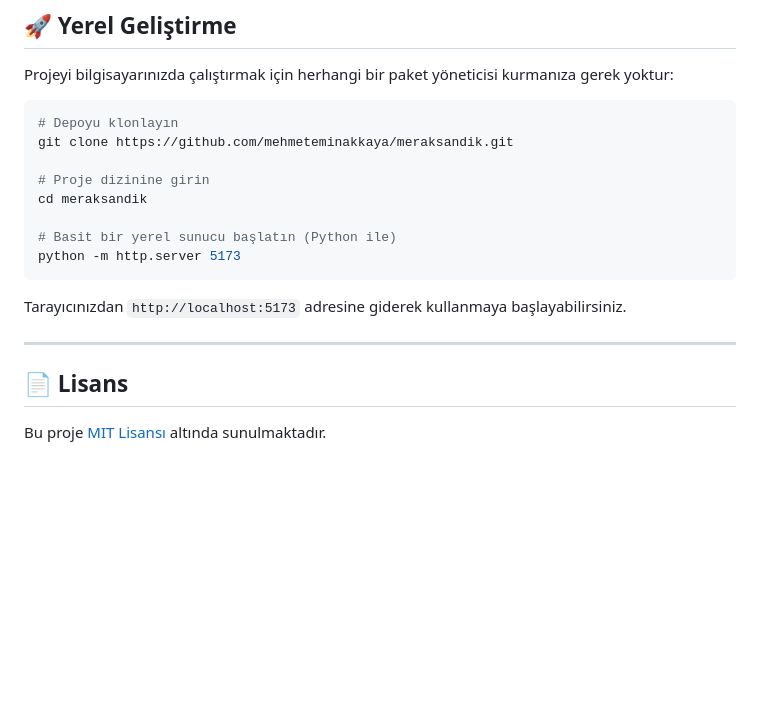
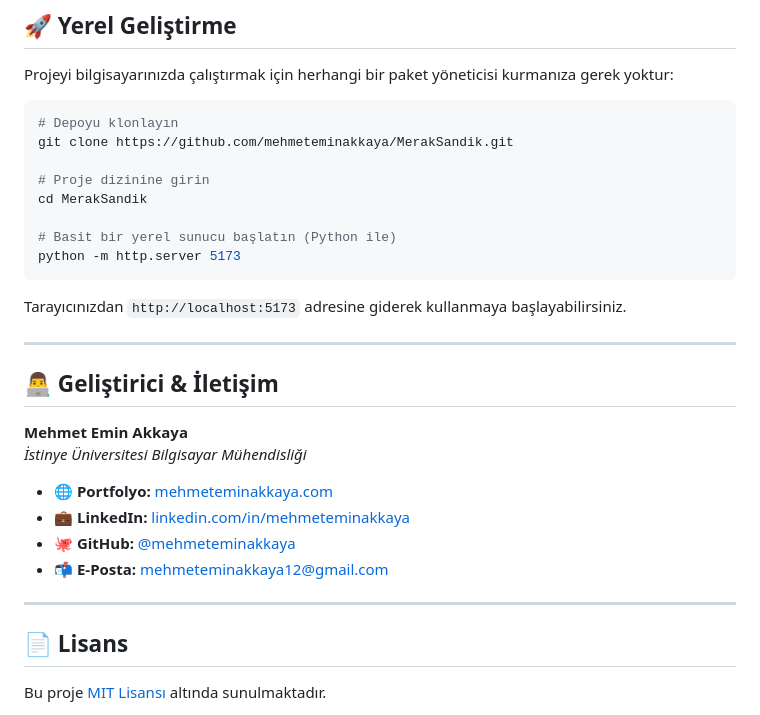
Before and after one commit to mehmeteminakkaya/MerakSandik, a Markdown page: README.md, the part around one of its changes. Rendered like a GitHub page; blank space fills up the shorter version.

Commit message:
docs: add developer contact signature with portfolio and email

````diff
--- a/README.md
+++ b/README.md
@@ -59,10 +59,10 @@ Projeyi bilgisayarınızda çalıştırmak için herhangi bir paket yöneticisi
 
 ```bash
 # Depoyu klonlayın
-git clone https://github.com/mehmeteminakkaya/meraksandik.git
+git clone https://github.com/mehmeteminakkaya/MerakSandik.git
 
 # Proje dizinine girin
-cd meraksandik
+cd MerakSandik
 
 # Basit bir yerel sunucu başlatın (Python ile)
 python -m http.server 5173
@@ -72,6 +72,18 @@ Tarayıcınızdan `http://localhost:5173` adresine giderek kullanmaya başlayabi
 
 ---
 
+## 👨‍💻 Geliştirici & İletişim
+
+**Mehmet Emin Akkaya**
+*İstinye Üniversitesi Bilgisayar Mühendisliği*
+
+* 🌐 **Portfolyo:** [mehmeteminakkaya.com](https://mehmeteminakkaya.com)
+* 💼 **LinkedIn:** [linkedin.com/in/mehmeteminakkaya](https://www.linkedin.com/in/mehmeteminakkaya/)
+* 🐙 **GitHub:** [@mehmeteminakkaya](https://github.com/mehmeteminakkaya)
+* 📬 **E-Posta:** [mehmeteminakkaya12@gmail.com](mailto:mehmeteminakkaya12@gmail.com)
+
+---
+
 ## 📄 Lisans
 
 Bu proje [MIT Lisansı](LICENSE) altında sunulmaktadır.
````
Also changed, not shown: other parts of README.md (+1 -1 lines).
